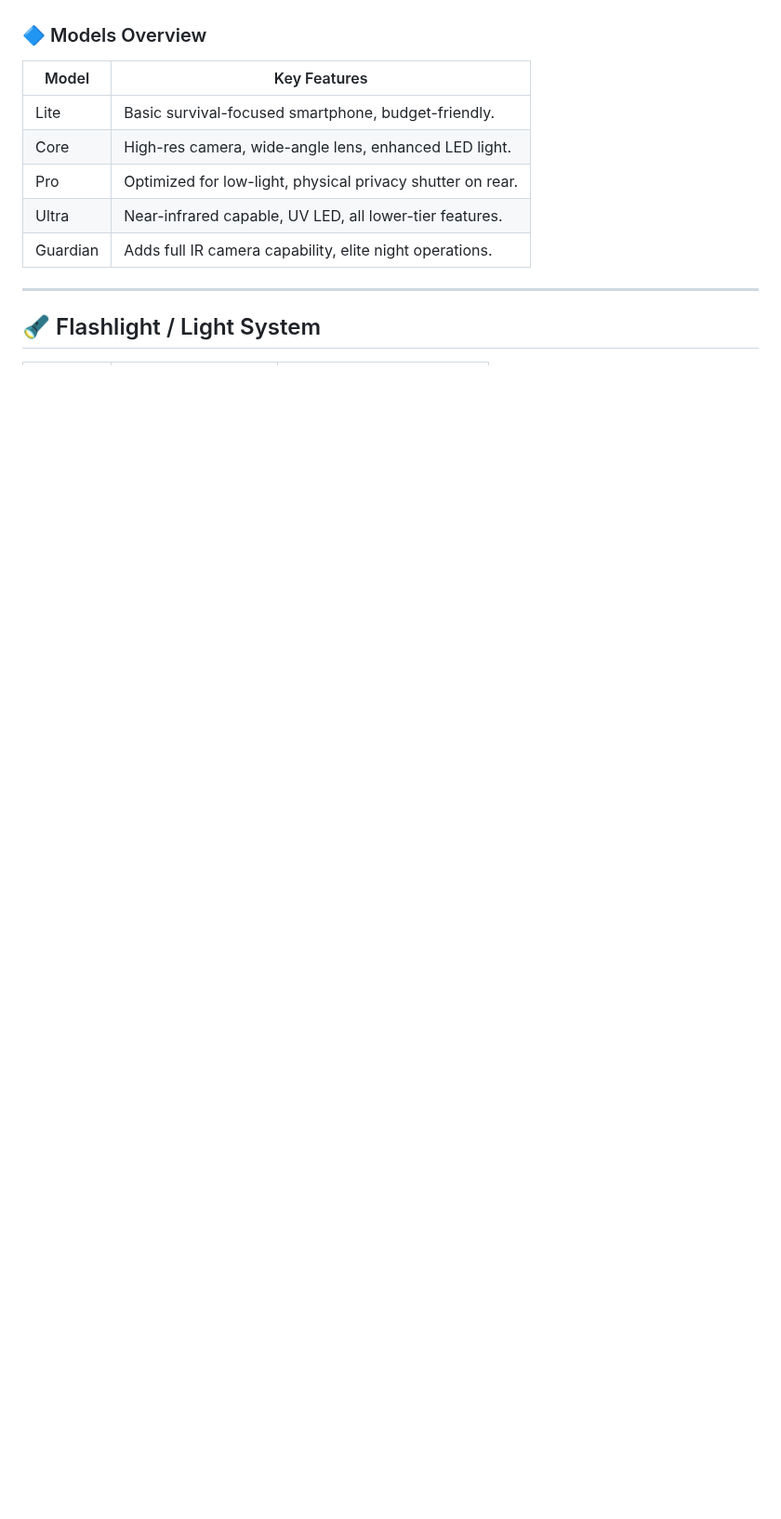
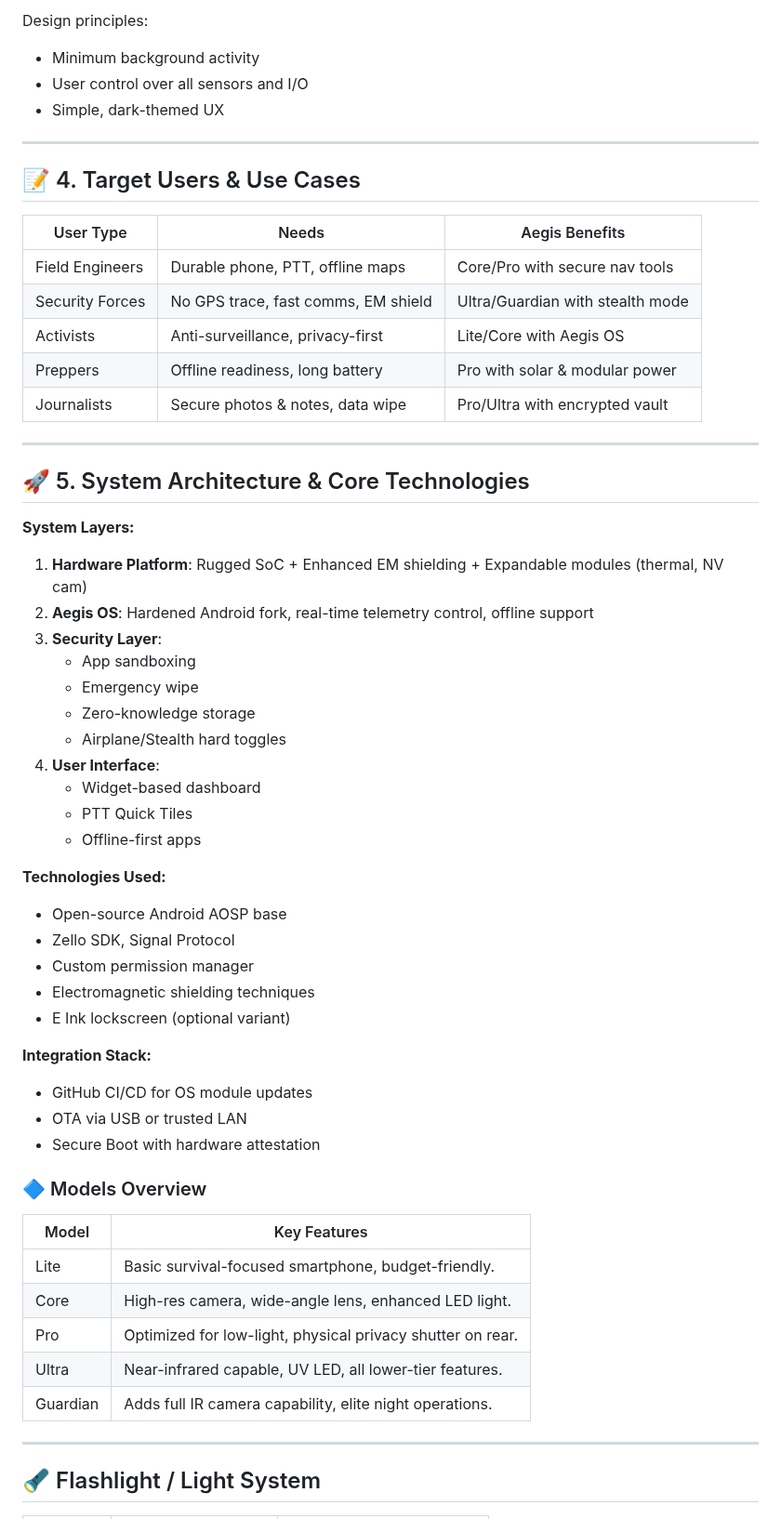
Before and after one commit to cloudyelectron/Aegis-Mobile-Project, a Markdown page: Aegis_Phone_Concept_Document.md, the part around one of its changes. Shown at 93% size. GitHub-like rendering; blank space fills up the shorter version.

```diff
--- a/Aegis_Phone_Concept_Document.md
+++ b/Aegis_Phone_Concept_Document.md
@@ -5,3 +53,48 @@ The Aegis smartphone series offers modular, ruggedized phones designed for tacti
+Design principles:
+- Minimum background activity
+- User control over all sensors and I/O
+- Simple, dark-themed UX
+
+---
+
+## 📝 4. Target Users & Use Cases
+
+| User Type | Needs | Aegis Benefits |
+|---|---|---|
+| Field Engineers | Durable phone, PTT, offline maps | Core/Pro with secure nav tools |
+| Security Forces | No GPS trace, fast comms, EM shield | Ultra/Guardian with stealth mode |
+| Activists | Anti-surveillance, privacy-first | Lite/Core with Aegis OS |
+| Preppers | Offline readiness, long battery | Pro with solar & modular power |
+| Journalists | Secure photos & notes, data wipe | Pro/Ultra with encrypted vault |
+
+---
+
+## 🚀 5. System Architecture & Core Technologies
+
+**System Layers:**
+1. **Hardware Platform**: Rugged SoC + Enhanced EM shielding + Expandable modules (thermal, NV cam)
+2. **Aegis OS**: Hardened Android fork, real-time telemetry control, offline support
+3. **Security Layer**:
+   - App sandboxing
+   - Emergency wipe
+   - Zero-knowledge storage
+   - Airplane/Stealth hard toggles
+4. **User Interface**:
+   - Widget-based dashboard
+   - PTT Quick Tiles
+   - Offline-first apps
+
+**Technologies Used:**
+- Open-source Android AOSP base
+- Zello SDK, Signal Protocol
+- Custom permission manager
+- Electromagnetic shielding techniques
+- E Ink lockscreen (optional variant)
+
+**Integration Stack:**
+- GitHub CI/CD for OS module updates
+- OTA via USB or trusted LAN
+- Secure Boot with hardware attestation
 
 ### 🔷 Models Overview
 
```
Also changed, not shown: other parts of Aegis_Phone_Concept_Document.md (+48 -0 lines).
